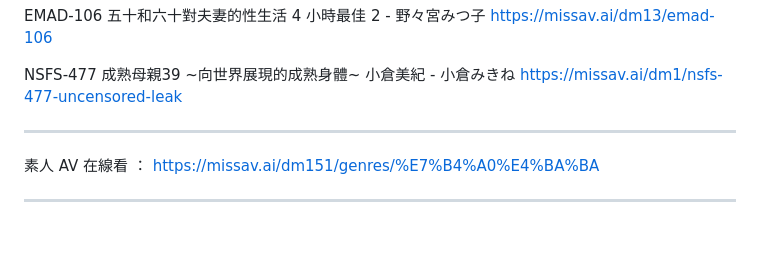
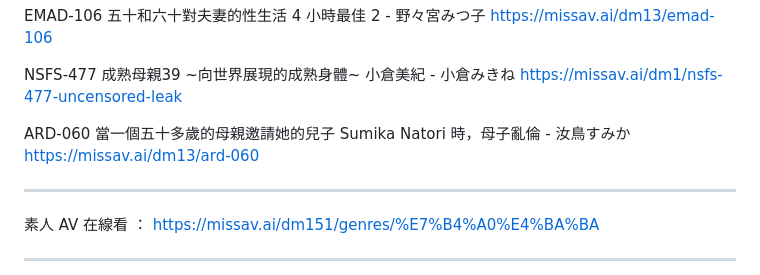
Before and after one commit to sangohai/unidoc-editor, a Markdown page: notes/Missav-list.md, the part around the change. Rendered like a GitHub page; blank space fills up the shorter version.

Commit message:
Update via UniDoc Editor

```diff
--- a/notes/Missav-list.md
+++ b/notes/Missav-list.md
@@ -664,6 +664,10 @@ NSFS-477 成熟母親39 ~向世界展現的成熟身體~ 小倉美紀 - 小倉
 https://missav.ai/dm1/nsfs-477-uncensored-leak
 
 
+ARD-060 當一個五十多歲的母親邀請她的兒子 Sumika Natori 時，母子亂倫 - 汝鳥すみか
+https://missav.ai/dm13/ard-060
+
+
 
 
 ***
```
